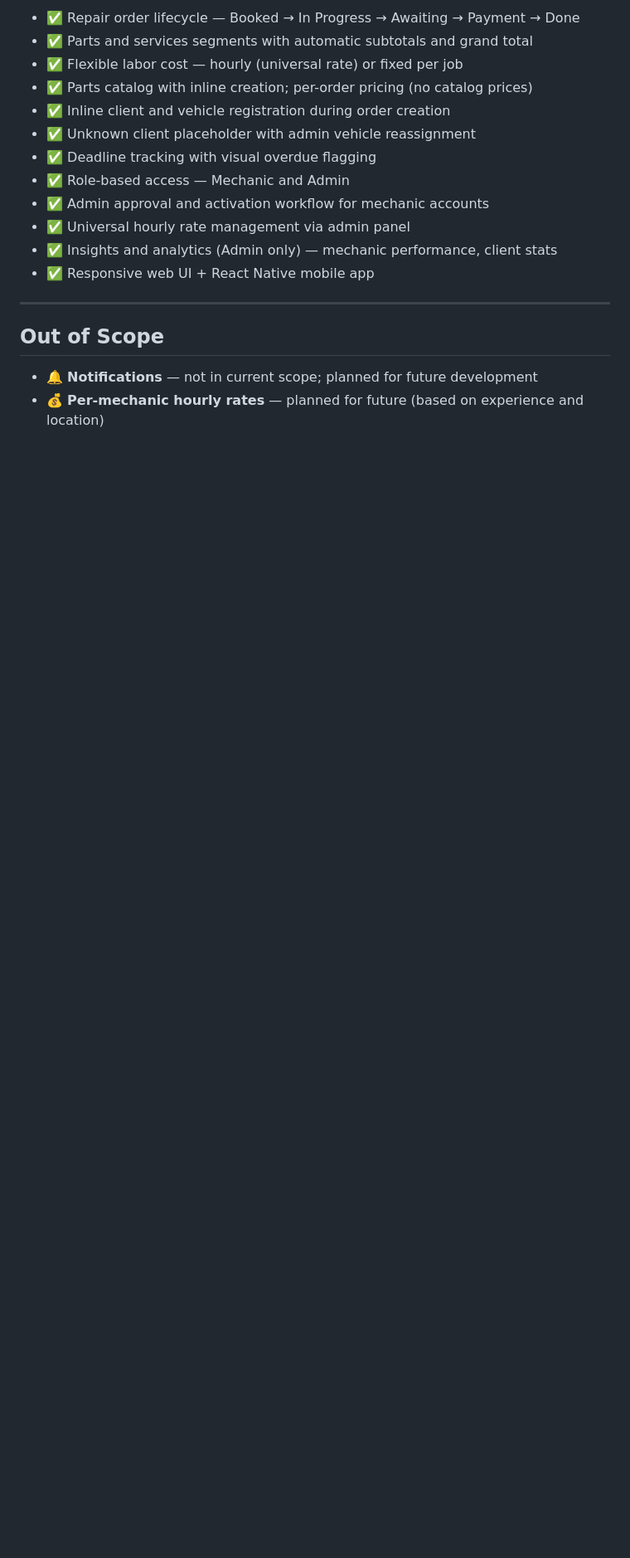
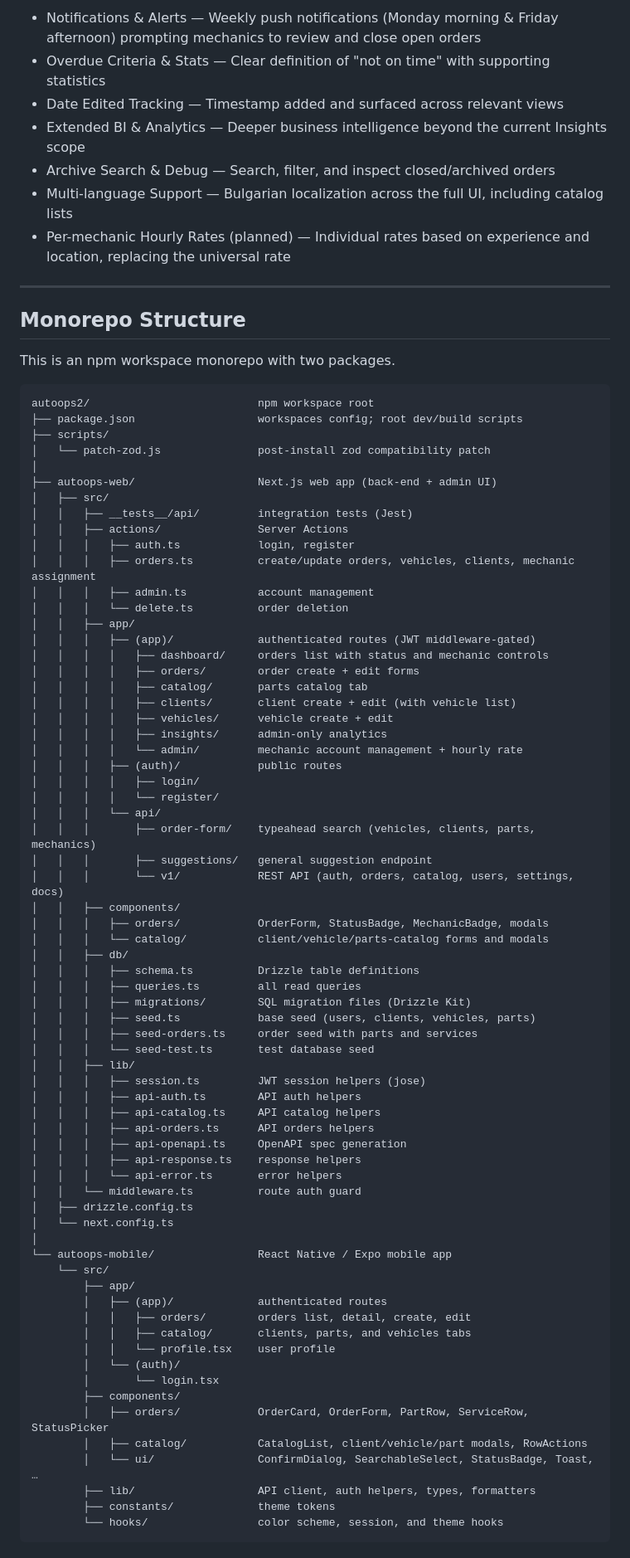
Before and after one commit to mario2s/autoops2, a Markdown page: README.md, the part around one of its changes. Shown at 83% size. Rendered like a GitHub page; blank space fills up the shorter version.

````diff
--- a/README.md
+++ b/README.md
@@ -192,20 +109,84 @@ Accessible to **Admins only**.
 
-- ✅ Repair order lifecycle — Booked → In Progress → Awaiting → Payment → Done
-- ✅ Parts and services segments with automatic subtotals and grand total
-- ✅ Flexible labor cost — hourly (universal rate) or fixed per job
-- ✅ Parts catalog with inline creation; per-order pricing (no catalog prices)
-- ✅ Inline client and vehicle registration during order creation
-- ✅ Unknown client placeholder with admin vehicle reassignment
-- ✅ Deadline tracking with visual overdue flagging
-- ✅ Role-based access — Mechanic and Admin
-- ✅ Admin approval and activation workflow for mechanic accounts
-- ✅ Universal hourly rate management via admin panel
-- ✅ Insights and analytics (Admin only) — mechanic performance, client stats
-- ✅ Responsive web UI + React Native mobile app
+- Notifications & Alerts — Weekly push notifications (Monday morning & Friday afternoon) prompting mechanics to review and close open orders
+- Overdue Criteria & Stats — Clear definition of "not on time" with supporting statistics
+- Date Edited Tracking — Timestamp added and surfaced across relevant views
+- Extended BI & Analytics — Deeper business intelligence beyond the current Insights scope
+- Archive Search & Debug — Search, filter, and inspect closed/archived orders
+- Multi-language Support — Bulgarian localization across the full UI, including catalog lists
+- Per-mechanic Hourly Rates (planned) — Individual rates based on experience and location, replacing the universal rate
 
 ---
 
-## Out of Scope
+## Monorepo Structure
 
-- 🔔 **Notifications** — not in current scope; planned for future development
-- 💰 **Per-mechanic hourly rates** — planned for future (based on experience and location)
+This is an npm workspace monorepo with two packages.
+
+```
+autoops2/                          npm workspace root
+├── package.json                   workspaces config; root dev/build scripts
+├── scripts/
+│   └── patch-zod.js               post-install zod compatibility patch
+│
+├── autoops-web/                   Next.js web app (back-end + admin UI)
+│   ├── src/
+│   │   ├── __tests__/api/         integration tests (Jest)
+│   │   ├── actions/               Server Actions
+│   │   │   ├── auth.ts            login, register
+│   │   │   ├── orders.ts          create/update orders, vehicles, clients, mechanic assignment
+│   │   │   ├── admin.ts           account management
+│   │   │   └── delete.ts          order deletion
+│   │   ├── app/
+│   │   │   ├── (app)/             authenticated routes (JWT middleware-gated)
+│   │   │   │   ├── dashboard/     orders list with status and mechanic controls
+│   │   │   │   ├── orders/        order create + edit forms
+│   │   │   │   ├── catalog/       parts catalog tab
+│   │   │   │   ├── clients/       client create + edit (with vehicle list)
+│   │   │   │   ├── vehicles/      vehicle create + edit
+│   │   │   │   ├── insights/      admin-only analytics
+│   │   │   │   └── admin/         mechanic account management + hourly rate
+│   │   │   ├── (auth)/            public routes
+│   │   │   │   ├── login/
+│   │   │   │   └── register/
+│   │   │   └── api/
+│   │   │       ├── order-form/    typeahead search (vehicles, clients, parts, mechanics)
+│   │   │       ├── suggestions/   general suggestion endpoint
+│   │   │       └── v1/            REST API (auth, orders, catalog, users, settings, docs)
+│   │   ├── components/
+│   │   │   ├── orders/            OrderForm, StatusBadge, MechanicBadge, modals
+│   │   │   └── catalog/           client/vehicle/parts-catalog forms and modals
+│   │   ├── db/
+│   │   │   ├── schema.ts          Drizzle table definitions
+│   │   │   ├── queries.ts         all read queries
+│   │   │   ├── migrations/        SQL migration files (Drizzle Kit)
+│   │   │   ├── seed.ts            base seed (users, clients, vehicles, parts)
+│   │   │   ├── seed-orders.ts     order seed with parts and services
+│   │   │   └── seed-test.ts       test database seed
+│   │   ├── lib/
+│   │   │   ├── session.ts         JWT session helpers (jose)
+│   │   │   ├── api-auth.ts        API auth helpers
+│   │   │   ├── api-catalog.ts     API catalog helpers
+│   │   │   ├── api-orders.ts      API orders helpers
+│   │   │   ├── api-openapi.ts     OpenAPI spec generation
+│   │   │   ├── api-response.ts    response helpers
+│   │   │   └── api-error.ts       error helpers
+│   │   └── middleware.ts          route auth guard
+│   ├── drizzle.config.ts
+│   └── next.config.ts
+│
+└── autoops-mobile/                React Native / Expo mobile app
+    └── src/
+        ├── app/
+        │   ├── (app)/             authenticated routes
+        │   │   ├── orders/        orders list, detail, create, edit
+        │   │   ├── catalog/       clients, parts, and vehicles tabs
+        │   │   └── profile.tsx    user profile
+        │   └── (auth)/
+        │       └── login.tsx
+        ├── components/
+        │   ├── orders/            OrderCard, OrderForm, PartRow, ServiceRow, StatusPicker
+        │   ├── catalog/           CatalogList, client/vehicle/part modals, RowActions
+        │   └── ui/                ConfirmDialog, SearchableSelect, StatusBadge, Toast, …
+        ├── lib/                   API client, auth helpers, types, formatters
+        ├── constants/             theme tokens
+        └── hooks/                 color scheme, session, and theme hooks
+```
````
Also changed, not shown: other parts of README.md (+29 -112 lines).
